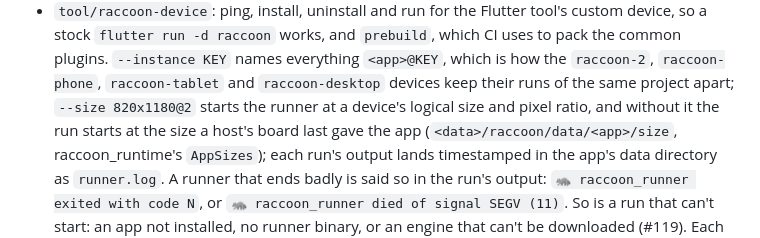
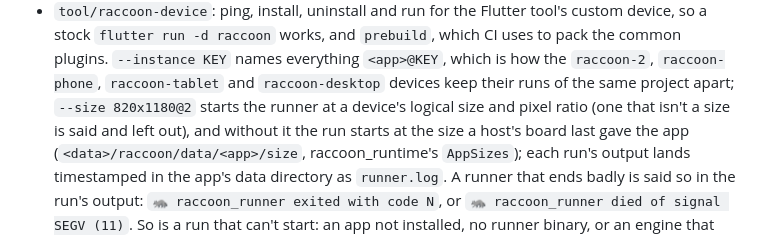
Before and after one commit to SoFluffyOS/raccoon, a Markdown page: native/raccoon_runner/README.md, the part around the change. Drawn GitHub-style.

Commit message:
docs(runner): what run does with a size that isn't one
Refs #304

```diff
--- a/native/raccoon_runner/README.md
+++ b/native/raccoon_runner/README.md
@@ -358,8 +358,9 @@ Lumide. Part of the [raccoon](https://github.com/SoFluffyOS/raccoon) repository
   `--instance KEY` names everything `<app>@KEY`, which is how the
   `raccoon-2`, `raccoon-phone`, `raccoon-tablet` and `raccoon-desktop`
   devices keep their runs of the same project apart; `--size 820x1180@2`
-  starts the runner at a device's logical size and pixel ratio, and without
-  it the run starts at the size a host's board last gave the app
+  starts the runner at a device's logical size and pixel ratio (one that
+  isn't a size is said and left out), and without it the run starts at the
+  size a host's board last gave the app
   (`<data>/raccoon/data/<app>/size`, raccoon_runtime's `AppSizes`); each run's
   output lands timestamped in the app's data directory as `runner.log`. A
   runner that ends badly is said so in the run's output: `🦝 raccoon_runner
```
